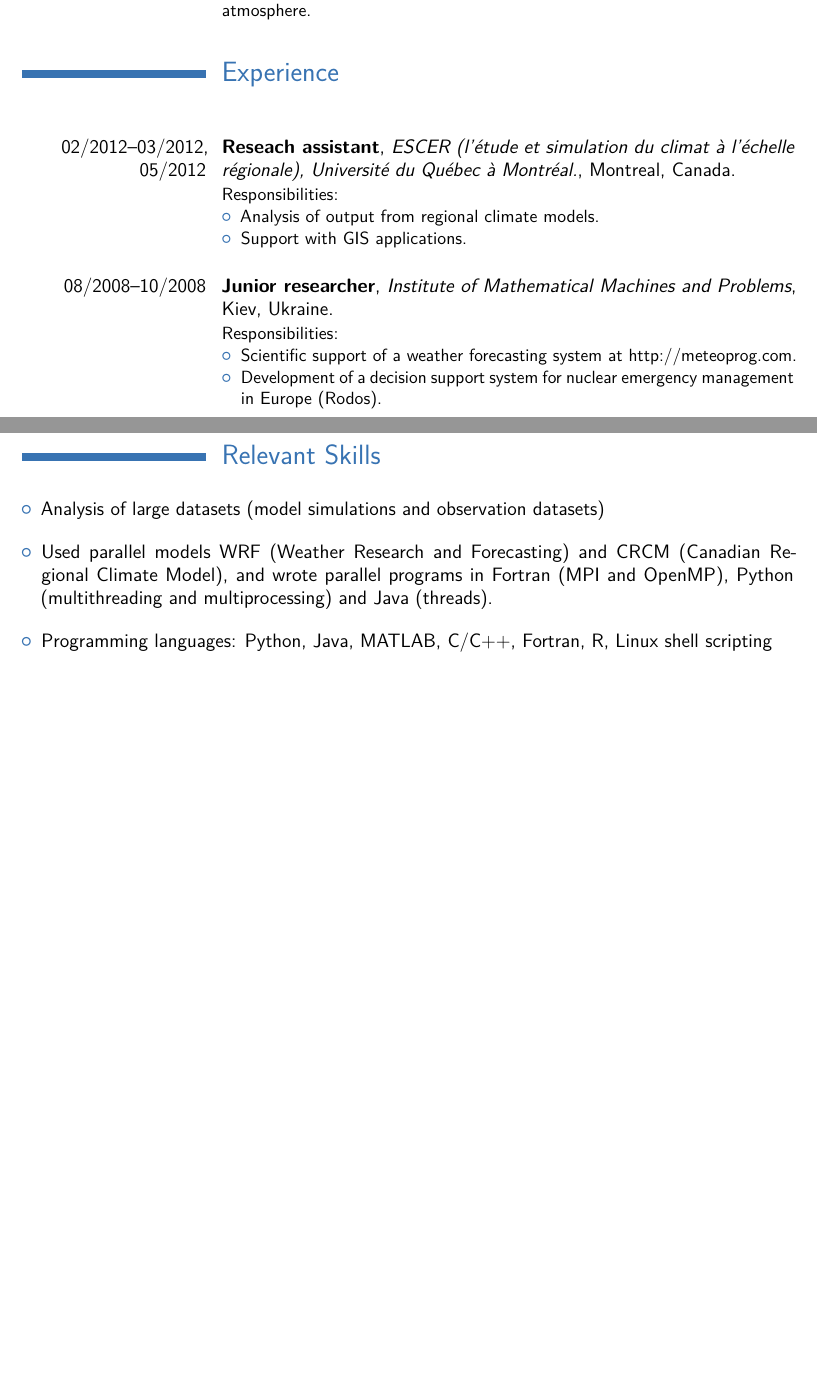
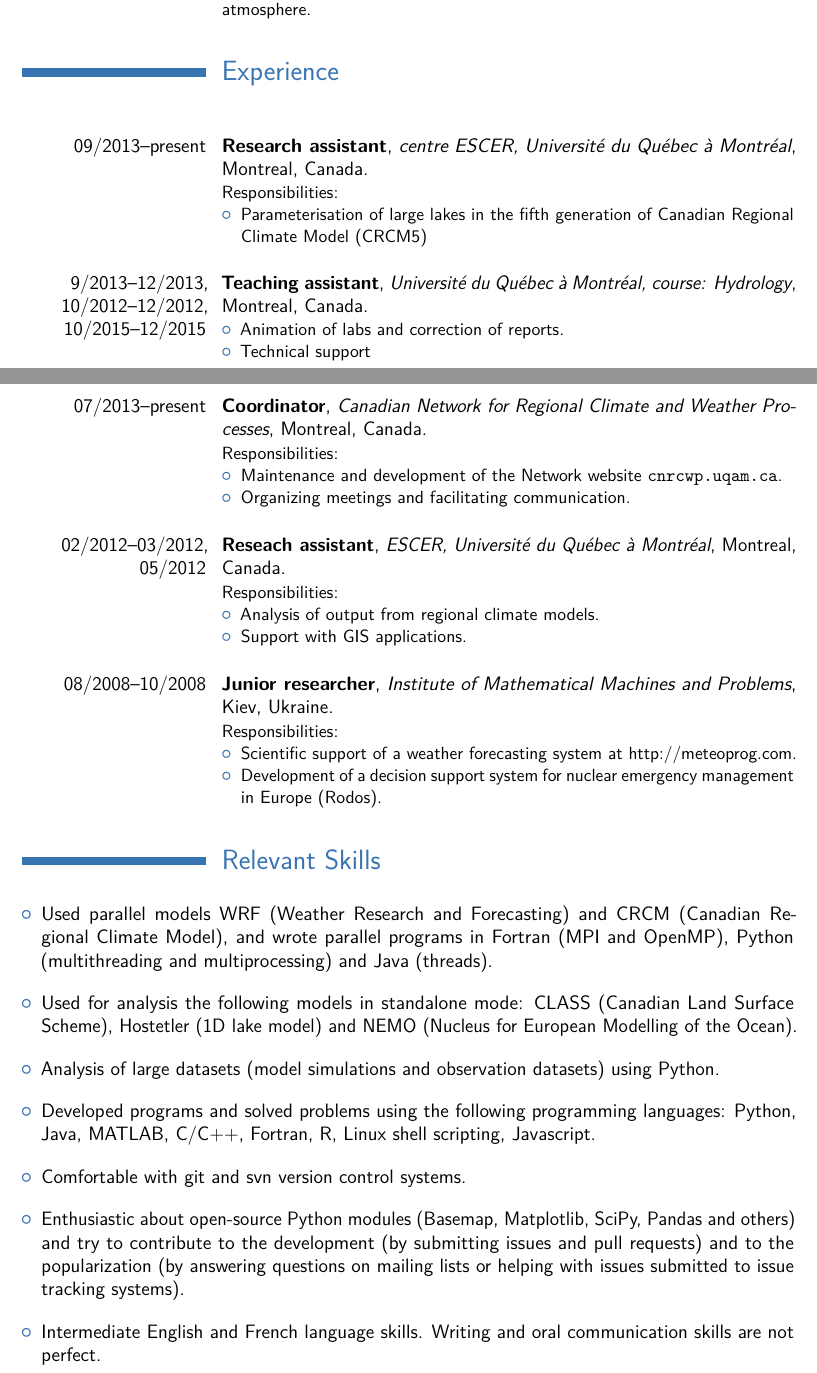
Before and after one commit to guziy/CV-latex, a LaTeX CV (cv-en.tex, which reads peer_reviewed.tex): two parts of pages 1 and 2 of 4 before the commit and two parts of pages 1 and 2 of 5 after it, joined at a grey line, cut so that both start at the same text, the shorter picture padded with empty space. Compiled offline with pdfLaTeX.

Commit message:
update publications and english version of CV

```diff
--- a/cv-en.tex
+++ b/cv-en.tex
@@ -84,8 +84,40 @@ atmosphere.}
 
 %TODO: Add TA, RA and CNRCWP coordination
 
-\cventry{02/2012--03/2012, 05/2012}{Reseach assistant}{ESCER (l'étude et simulation du climat à
-  l'échelle régionale), Université du Québec à Montréal.}{Montreal, Canada}{}{
+%%%%%%%%%%%%%%%%%%%%%%%% RA at UQAM
+\cventry{09/2013--present}{Research assistant}{centre ESCER, Université du Québec à Montréal}{Montreal, Canada}{}{
+Responsibilities:
+\begin{itemize}
+\setlength\itemsep{0em}
+  \item Parameterisation of large lakes in the fifth generation of Canadian Regional Climate Model (CRCM5)
+\end{itemize}
+}
+
+
+%%%%%%%%%%%%%%%%%%%%%%%%% TA at UQAM
+\cventry{9/2013--12/2013, 10/2012--12/2012, 10/2015--12/2015}{Teaching assistant}{Université du Québec à Montréal, course: Hydrology}{Montreal, Canada}{}{
+\begin{itemize}\setlength\itemsep{0em}
+  \item Animation of labs and correction of reports.
+  \item Technical support
+\end{itemize}
+}
+
+
+
+
+%%%%%%%%%%%%%%%%%%%%%%%% CNRCWP coordinator
+\cventry{07/2013--present}{Coordinator}{Canadian Network for Regional Climate and Weather Processes}{Montreal, Canada}{}{
+Responsibilities:
+\begin{itemize}
+\setlength\itemsep{0em}
+\item Maintenance and development of the Network website \url{cnrcwp.uqam.ca}.
+\item Organizing meetings and facilitating communication.
+\end{itemize}
+}
+
+
+
+\cventry{02/2012--03/2012, 05/2012}{Reseach assistant}{ESCER, Université du Québec à Montréal}{Montreal, Canada}{}{
   Responsibilities:
   \begin{itemize}
   \setlength\itemsep{0em}
@@ -107,13 +139,26 @@ atmosphere.}
 \section{Relevant Skills}
 \vspace{\vertspace}
 \begin{itemize}
-  \item Analysis of large datasets (model simulations and observation datasets)
 
   \item Used parallel models WRF (Weather Research and Forecasting) and CRCM
   (Canadian Regional Climate Model), and wrote parallel programs in Fortran
   (MPI and OpenMP), Python (multithreading and multiprocessing) and Java (threads).
 
-  \item Programming languages: Python, Java, MATLAB, C/C++, Fortran, R, Linux shell scripting
+  \item Used for analysis the following models in standalone mode: CLASS (Canadian Land Surface Scheme), Hostetler (1D lake model) and NEMO (Nucleus for European Modelling of the Ocean).
+
+  \item Analysis of large datasets (model simulations and observation datasets) using Python.
+
+  \item Developed programs and solved problems using the following programming languages: Python, Java, MATLAB, C/C++, Fortran, R, Linux shell scripting, Javascript.
+
+  \item Comfortable with git and svn version control systems.
+
+  \item Enthusiastic about open-source Python modules (Basemap, Matplotlib,
+  SciPy, Pandas and others) and try to contribute to the development (by
+  submitting issues and pull requests) and to the popularization (by answering
+  questions on mailing lists or helping with issues submitted to
+  issue tracking systems).
+
+  \item Intermediate English and French language skills. Writing and oral communication skills are not perfect.
 
 \end{itemize}
 
--- a/peer_reviewed.tex
+++ b/peer_reviewed.tex
@@ -5,3 +5,6 @@
 \renewcommand{\labelitemi}{}
 \begin{itemize}
 
+    \item \textbf{Huziy O.} and Sushama L., 2015: "Lake-river and lake-atmosphere interactions in a changing climate over Northeast Canada". Submitted
+
+    \item \textbf{Huziy O.} and Sushama L., 2015: "Impact of lake-river connectivity and interflow on the Canadian RCM simulated regional climate and hydrology for Northeast Canada". Submitted
```
Also changed, not shown: cv-en.tex (2 more changed lines), peer_reviewed.tex (7 more changed lines).
